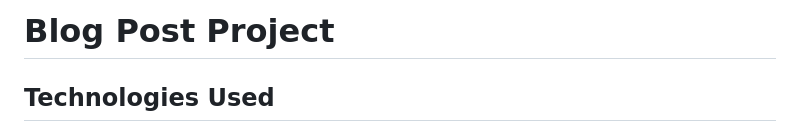
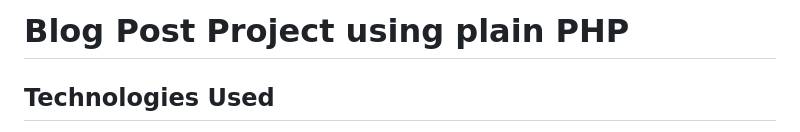
Before and after one commit to MehediHasanSumon/project-blog-php, a Markdown page: README.md, the part around the change. GitHub-like rendering.

Commit message:
second-commit

```diff
--- a/README.md
+++ b/README.md
@@ -1,4 +1,4 @@
-# Blog Post Project
+# Blog Post Project using plain PHP
 
 ## Technologies Used
 
```
